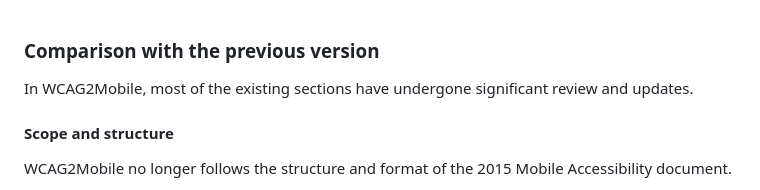
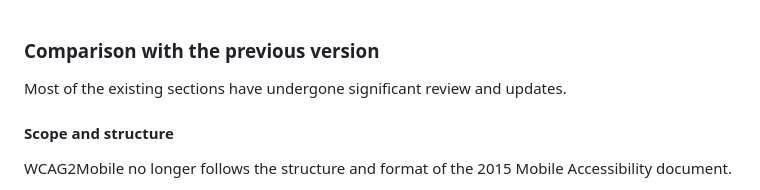
Before and after one commit to w3c/matf, a Markdown page: sections/comparison.md, the part around the change. Drawn GitHub-style.

Commit message:
Apply suggestion by @iadawn
Co-authored-by: Kevin White <kevin@w3.org>

```diff
--- a/sections/comparison.md
+++ b/sections/comparison.md
@@ -1,6 +1,6 @@
 ### Comparison with the previous version
 
-In WCAG2Mobile, most of the existing sections have undergone significant review and updates.
+Most of the existing sections have undergone significant review and updates.
 
 #### Scope and structure
 
```
